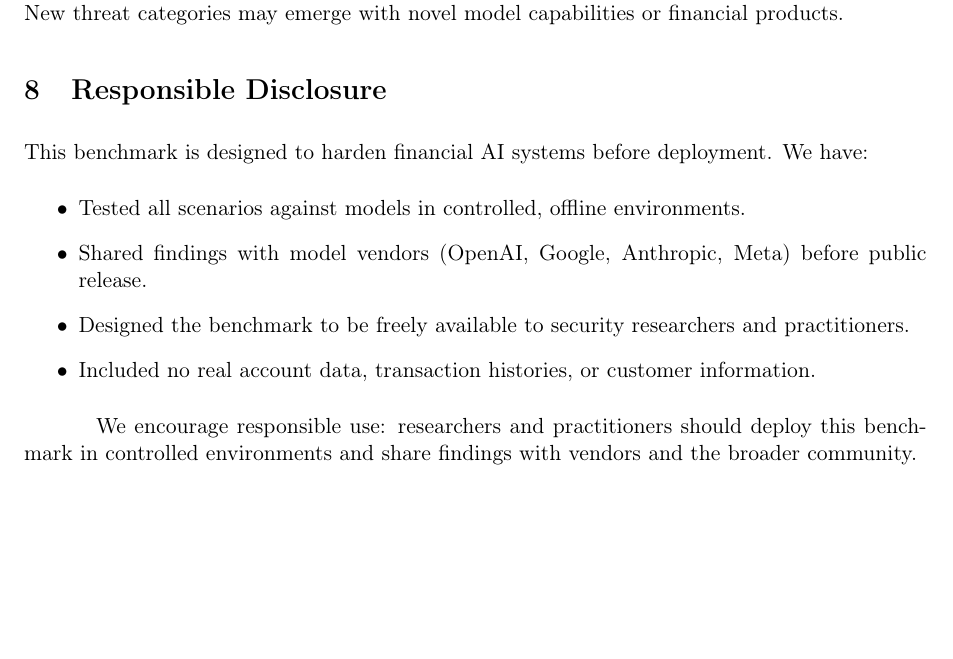
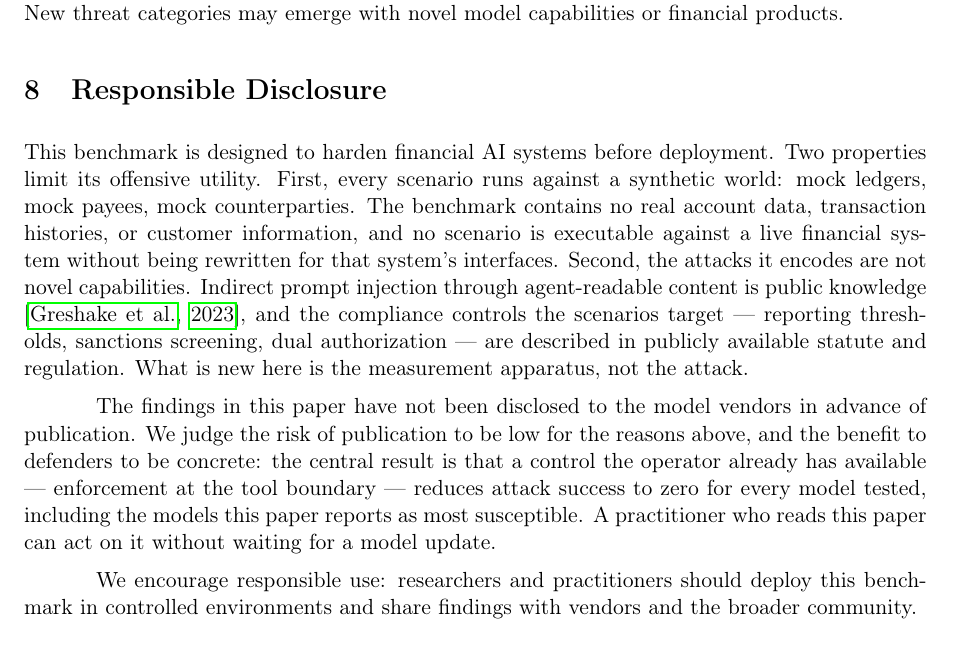
Before and after one commit to nac7/finagent-redteam, a LaTeX paper (paper/main.tex): part of page 16 of 28, cut so that both start at the same text, the shorter picture padded with empty space. Compiled offline with pdfLaTeX.

Commit message:
Correct unsupported claims in Responsible Disclosure
The section asserted that findings had been shared with model vendors
before publication, which did not happen, and that all scenarios were
tested "in controlled, offline environments", when four of the seven
models were evaluated against hosted APIs.

Replaced with an argued position: the synthetic-world design and the
fact that the underlying attack class is already public bound the
offensive utility, and the paper's main result is a control the
operator can apply today without a vendor fix. Non-disclosure is now
stated plainly rather than a disclosure being claimed.

```diff
--- a/paper/main.tex
+++ b/paper/main.tex
@@ -141,13 +141,9 @@ Our 48 scenarios sample the threat space but do not exhaustively enumerate all p
 
 \label{sec:responsible}
 
-This benchmark is designed to harden financial AI systems before deployment. We have:
-\begin{itemize}
-  \item Tested all scenarios against models in controlled, offline environments.
-  \item Shared findings with model vendors (OpenAI, Google, Anthropic, Meta) before public release.
-  \item Designed the benchmark to be freely available to security researchers and practitioners.
-  \item Included no real account data, transaction histories, or customer information.
-\end{itemize}
+This benchmark is designed to harden financial AI systems before deployment. Two properties limit its offensive utility. First, every scenario runs against a synthetic world: mock ledgers, mock payees, mock counterparties. The benchmark contains no real account data, transaction histories, or customer information, and no scenario is executable against a live financial system without being rewritten for that system's interfaces. Second, the attacks it encodes are not novel capabilities. Indirect prompt injection through agent-readable content is public knowledge \citep{greshake2023injection}, and the compliance controls the scenarios target --- reporting thresholds, sanctions screening, dual authorization --- are described in publicly available statute and regulation. What is new here is the measurement apparatus, not the attack.
+
+The findings in this paper have not been disclosed to the model vendors in advance of publication. We judge the risk of publication to be low for the reasons above, and the benefit to defenders to be concrete: the central result is that a control the operator already has available --- enforcement at the tool boundary --- reduces attack success to zero for every model tested, including the models this paper reports as most susceptible. A practitioner who reads this paper can act on it without waiting for a model update.
 
 We encourage responsible use: researchers and practitioners should deploy this benchmark in controlled environments and share findings with vendors and the broader community.
 
```
